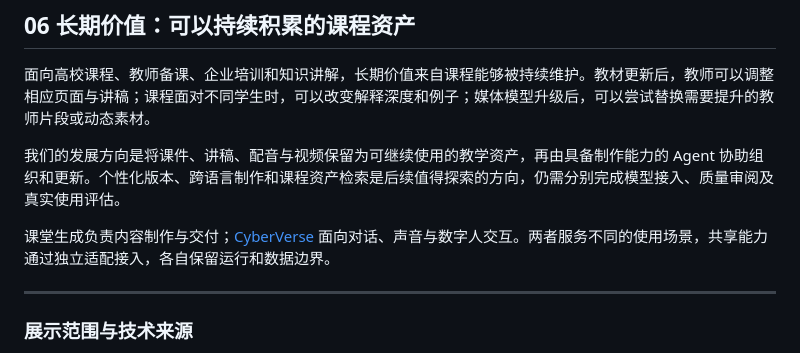
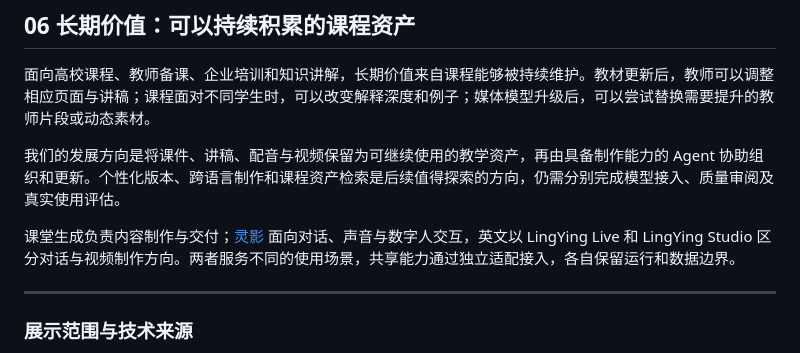
Before and after one commit to jiangfeibo/LingYing-Studio, a Markdown page: README.md, the part around the change. GitHub-like rendering.

Commit message:
docs: update LingYing project reference

```diff
--- a/README.md
+++ b/README.md
@@ -141,7 +141,7 @@ MiniMax H3 官方资料描述了文本、图像、视频和音频参考输入，
 
 我们的发展方向是将课件、讲稿、配音与视频保留为可继续使用的教学资产，再由具备制作能力的 Agent 协助组织和更新。个性化版本、跨语言制作和课程资产检索是后续值得探索的方向，仍需分别完成模型接入、质量审阅及真实使用评估。
 
-课堂生成负责内容制作与交付；[CyberVerse](https://github.com/maolinqi/CyberVerse-Showcase) 面向对话、声音与数字人交互。两者服务不同的使用场景，共享能力通过独立适配接入，各自保留运行和数据边界。
+课堂生成负责内容制作与交付；[灵影](https://github.com/maolinqi/LingYing-Showcase) 面向对话、声音与数字人交互，英文以 LingYing Live 和 LingYing Studio 区分对话与视频制作方向。两者服务不同的使用场景，共享能力通过独立适配接入，各自保留运行和数据边界。
 
 ---
 
```
